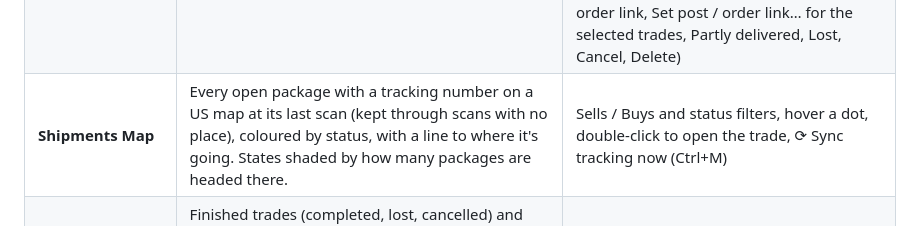
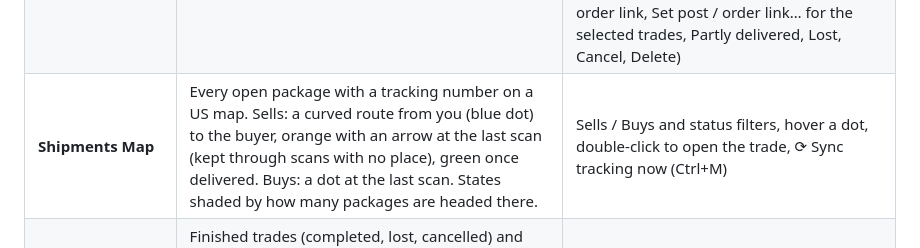
Before and after one commit to arpspatel/slothy-inventory-releases, a Markdown page: WORKFLOW.md, the part around the change. Drawn GitHub-style.

```diff
--- a/WORKFLOW.md
+++ b/WORKFLOW.md
@@ -99,7 +99,7 @@ day; the rest are for looking things up and reporting.
 | **Inventory** | Every item with on hand, incoming, sell pending, bought, sold, avg cost, on-hand cost, sold $, realized P/L, ounces, melt and available. Products with several serials fold under a bold row (▸). Yellow = has open trades; red = oversold. Type (Vintage, Modern, Art, Generic, Sovereign, Pour or your own) has its own column and filter. | ＋ New item, Buy more…, Sell selected…, Ask price…, Move to book…, Keep…, Edit, Combine…, History, Picture, Delete |
 | **Available for Sale** | What you can still sell: available (on hand − sell pending − kept), sell pending, ask, ask total, avg cost per ounce, cost, profit at ask, margin, melt, over melt. Products fold under a bold row; select it to act on all its serials. Yellow = no ask price; red = ask below cost. | Sell selected…, Ask price…, Item details, ✨ AI price check, Price details, Keep… |
 | **Pending Trades** | Open buys and sells, from payment to delivery. Pink = no items linked; green = delivered. | ＋ New buy / sell, Edit, $ Payment Completed, ✔ Trade Completed, 🏷 Create label…, 🖨 Print labels, 🖨 Packing slips, More (Track, Copy tracking link, Copy label as a picture, Refund label, Sync tracking now, Add to TrackingApp now, Open post / order link, Set post / order link… for the selected trades, Partly delivered, Lost, Cancel, Delete) |
-| **Shipments Map** | Every open package with a tracking number on a US map at its last scan (kept through scans with no place), coloured by status, with a line to where it's going. States shaded by how many packages are headed there. | Sells / Buys and status filters, hover a dot, double-click to open the trade, ⟳ Sync tracking now (Ctrl+M) |
+| **Shipments Map** | Every open package with a tracking number on a US map. Sells: a curved route from you (blue dot) to the buyer, orange with an arrow at the last scan (kept through scans with no place), green once delivered. Buys: a dot at the last scan. States shaded by how many packages are headed there. | Sells / Buys and status filters, hover a dot, double-click to open the trade, ⟳ Sync tracking now (Ctrl+M) |
 | **Trade History** | Finished trades (completed, lost, cancelled) and the profit on every sale. *By trade*: one row per trade with total, cost, P/L, shipping gain or cost, payment and tracking. *By item sold*: one row per item with qty, sale price, cost basis, P/L, margin, buyer, payment. Footer: P/L − expenses = net. | By trade / By item sold, View / edit, Reopen, Return / refund…, Open link, Delete, From / To, This year |
 | **Reports** | Month-by-month P&L for a year or all years: sales, cost of sales, lost buys, gross P/L, each expense category, net P/L, buys. Chart of net P/L per month. Sales broken down by metal, channel, counterparty or item. | Year, click a month or bar, Sales by, Export CSV… |
 | **Consignments** | Items people gave you to sell for a fee: per person, items here and sold, your fees, paid out and still owed. Never part of your own stock or cost. | ＋ Take in items…, Pay out…, Give back unsold…, Statement…, Their fee %… |
```
Also changed, not shown: GUIDE.md (+9 -8 lines), images/shipments-map.png.
